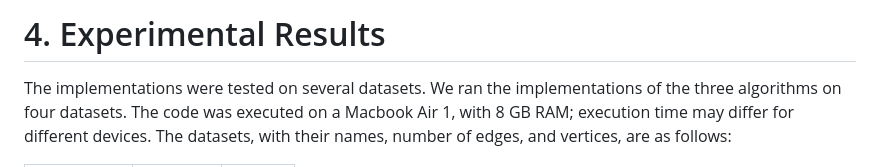
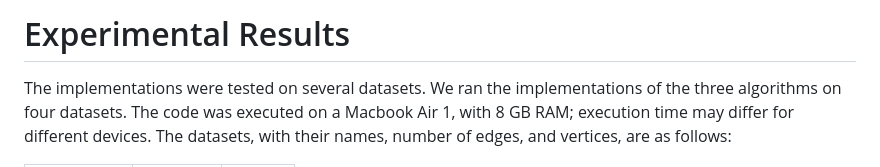
Before and after one commit to Saarthek-Raj/DAA_Assignment_2, a Markdown page: RESULTS.md, the part around the change. Drawn GitHub-style.

```diff
--- a/RESULTS.md
+++ b/RESULTS.md
@@ -1,4 +1,4 @@
-# 4. Experimental Results
+# Experimental Results
 
 The implementations were tested on several datasets. We ran the implementations of the three algorithms on four datasets. The code was executed on a Macbook Air 1, with 8 GB RAM; execution time may differ for different devices. The datasets, with their names, number of edges, and vertices, are as follows:
 
```
